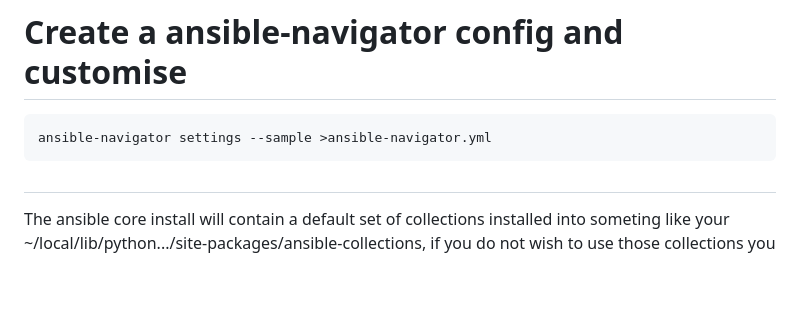
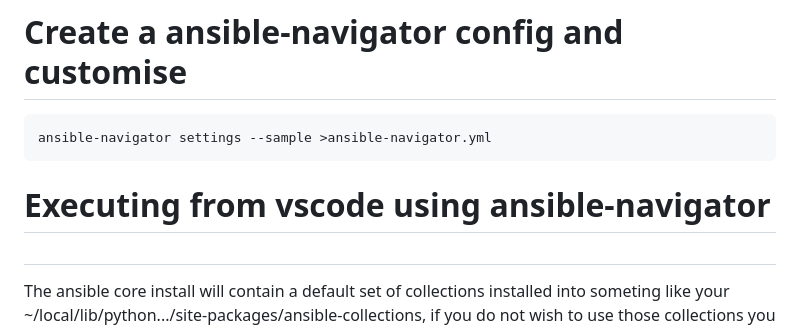
Before and after one commit to mahespth/ansible-tools, a Markdown page: docs/vscode-for-ansible.md, the part around the change. Drawn GitHub-style; blank space fills up the shorter version.

````diff
--- a/docs/vscode-for-ansible.md
+++ b/docs/vscode-for-ansible.md
@@ -102,6 +102,8 @@ redhat.vscode-yaml-1.18.0
 ansible-navigator settings --sample >ansible-navigator.yml
 ```
 
+# Executing from vscode using ansible-navigator
+
 #
 The ansible core install will contain a default set of collections installed into someting like your ~/local/lib/python.../site-packages/ansible-collections, if you do not wish to use those collections you can set the following via your ansible configuration or shell environment. If you set this and run the ansible-galaxy collections list command then you have no other collections install you should see no output.
 
````
